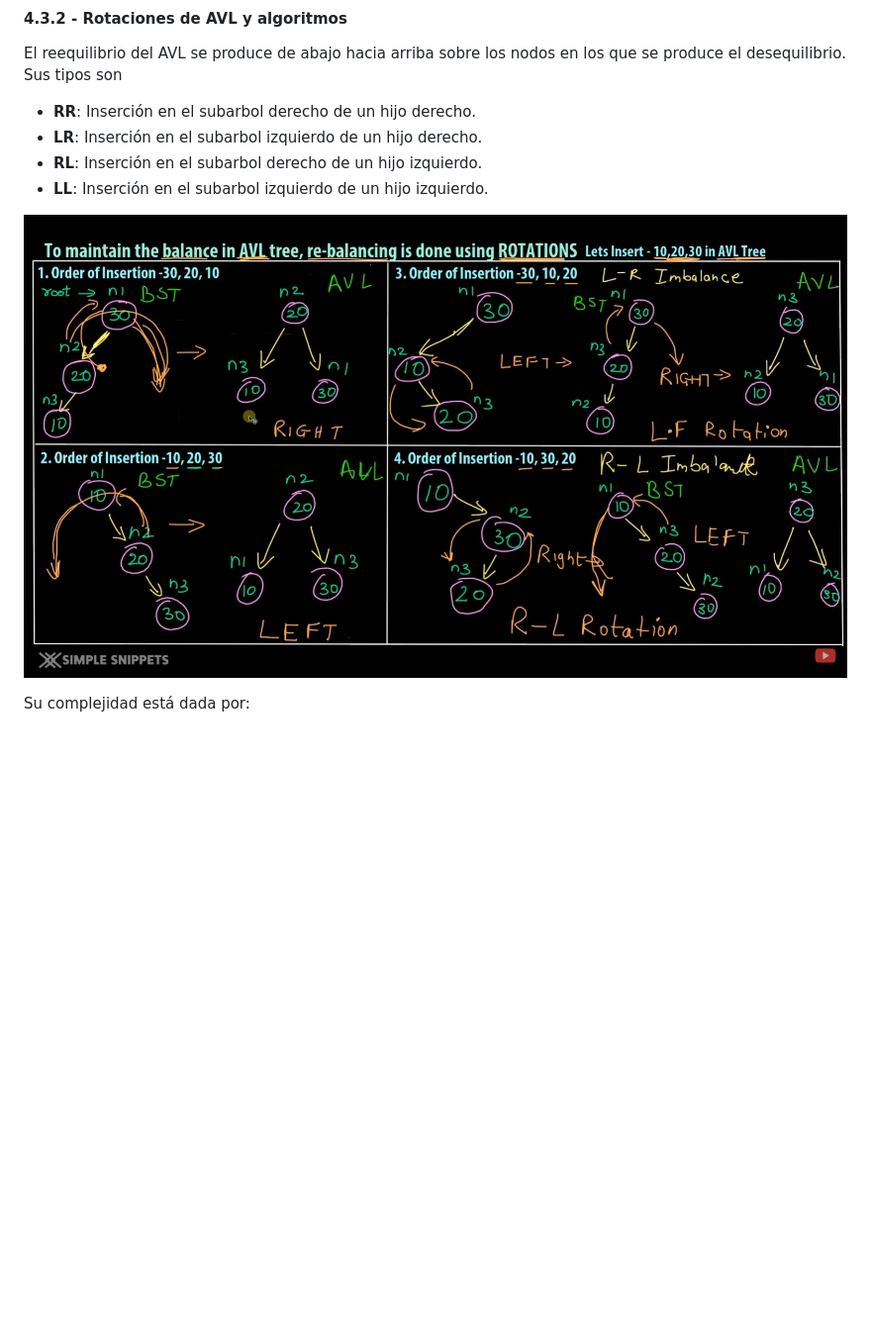
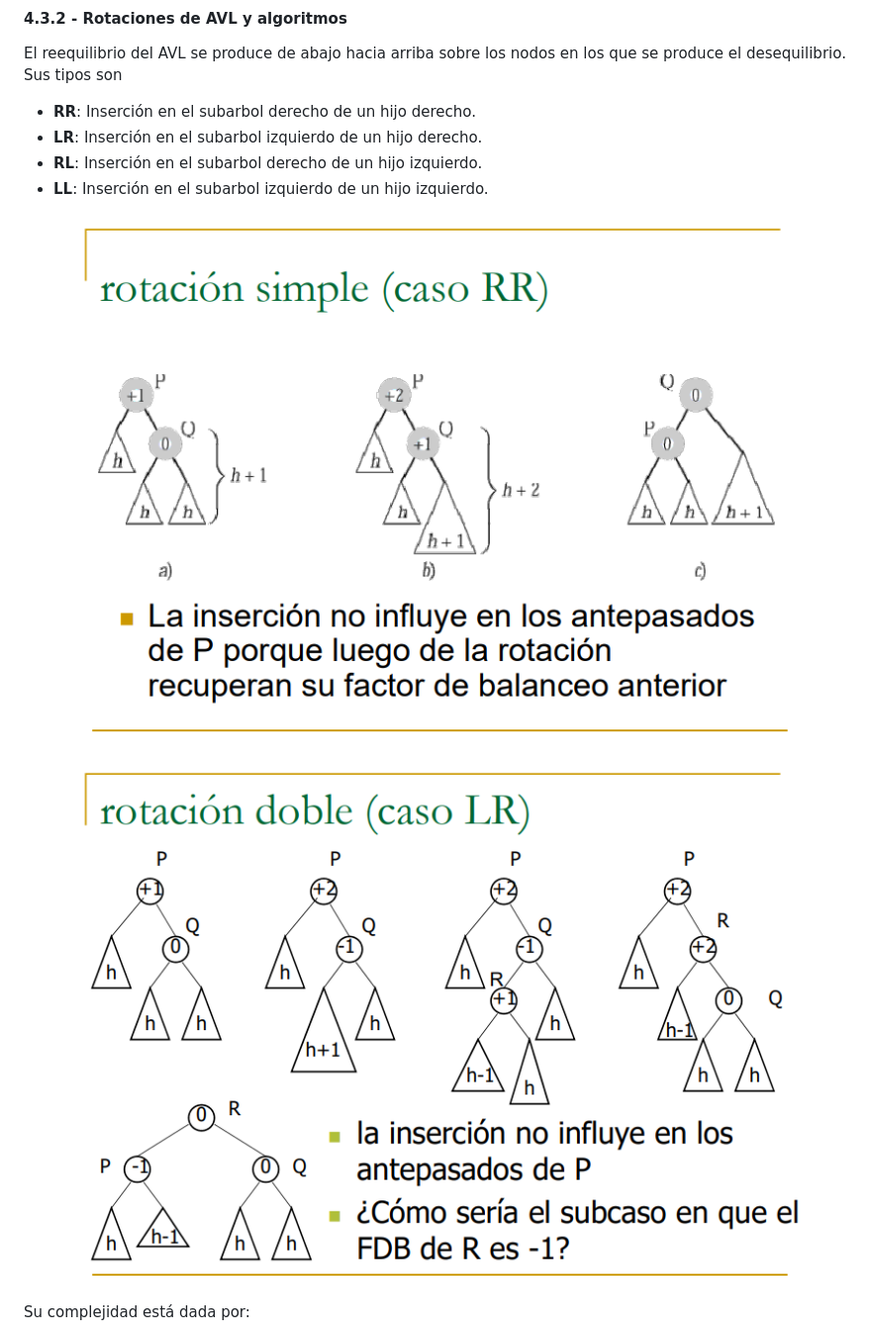
Before and after one commit to matuneville/uba-algo2, a Markdown page: resumenFinal.md, the part around the change. Shown: that part at 99% size. Drawn GitHub-style; pictures changed too: SortingAlgorithms/Screenshot from 2023-07-16 16-10-23.png (added), SortingAlgorithms/Screenshot from 2023-07-16 16-10-36.png (added); blank space fills up the shorter version.

Commit message:
resumen final

```diff
--- a/resumenFinal.md
+++ b/resumenFinal.md
@@ -212,8 +212,9 @@ El reequilibrio del AVL se produce de abajo hacia arriba sobre los nodos en los
 - **LL**: Inserción en el subarbol izquierdo de un hijo izquierdo.
 
 
-![rotaciones](SortingAlgorithms/AVLrotations.jpeg)
+![imagen](/SortingAlgorithms/Screenshot%20from%202023-07-16%2016-10-36.png)
 
+![imagen](/SortingAlgorithms/Screenshot%20from%202023-07-16%2016-10-23.png)
 
 Su complejidad está dada por:
 
```
